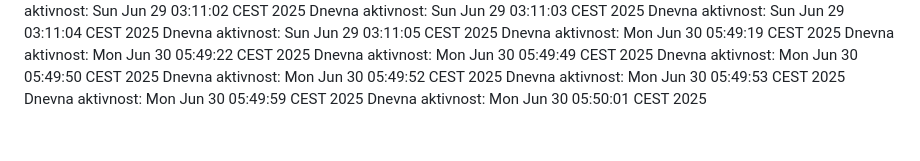
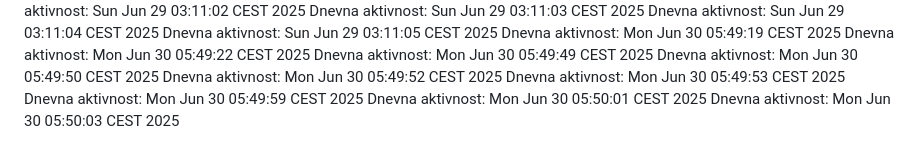
Before and after one commit to ddjordjevicc/ddjordjevicc.github.io, a Markdown page: aktivnost.md, the part around the change. GitHub-like rendering.

Commit message:
Aktivnost za 30.06.2025.

```diff
--- a/aktivnost.md
+++ b/aktivnost.md
@@ -83,3 +83,4 @@ Dnevna aktivnost: Mon Jun 30 05:49:52 CEST 2025
 Dnevna aktivnost: Mon Jun 30 05:49:53 CEST 2025
 Dnevna aktivnost: Mon Jun 30 05:49:59 CEST 2025
 Dnevna aktivnost: Mon Jun 30 05:50:01 CEST 2025
+Dnevna aktivnost: Mon Jun 30 05:50:03 CEST 2025
```
